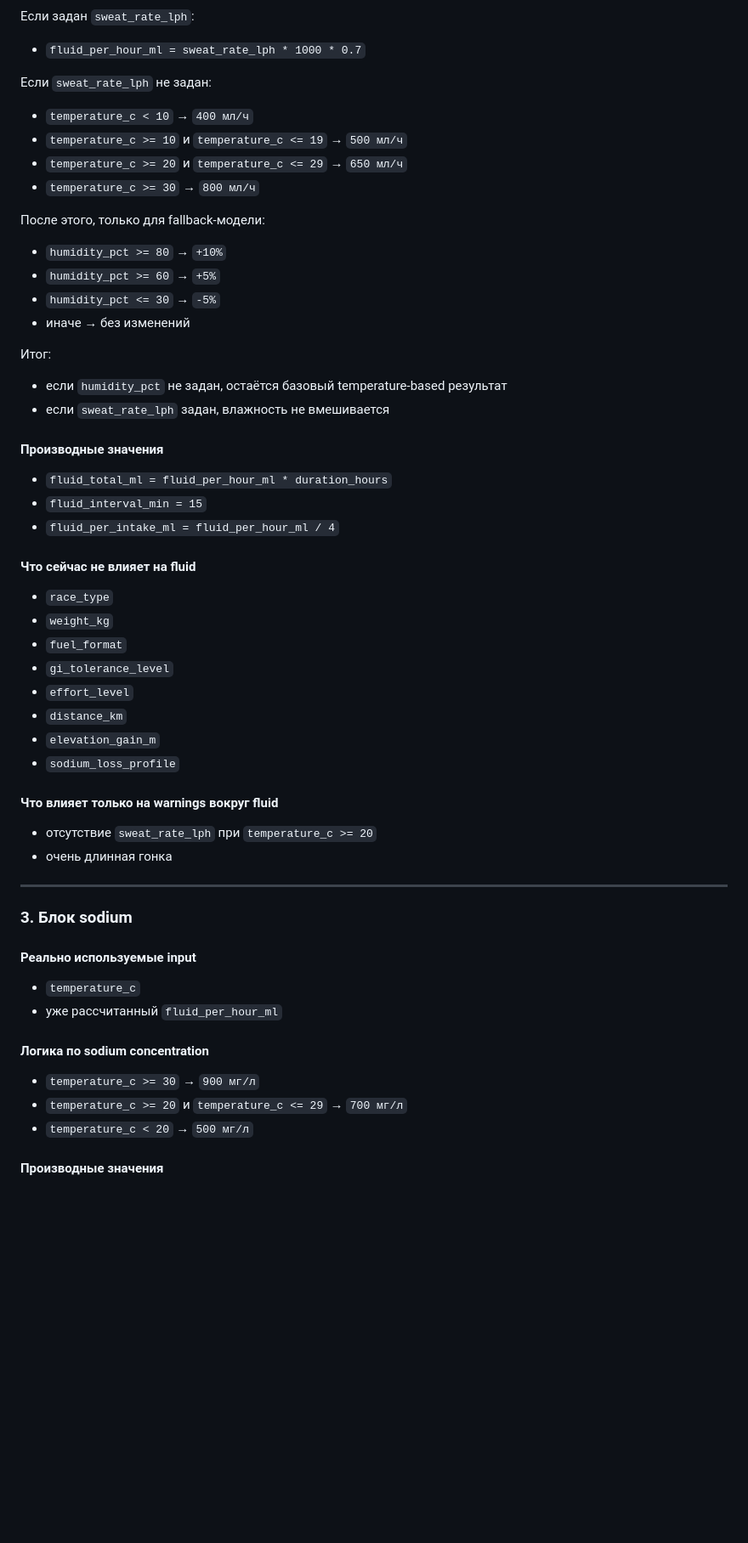
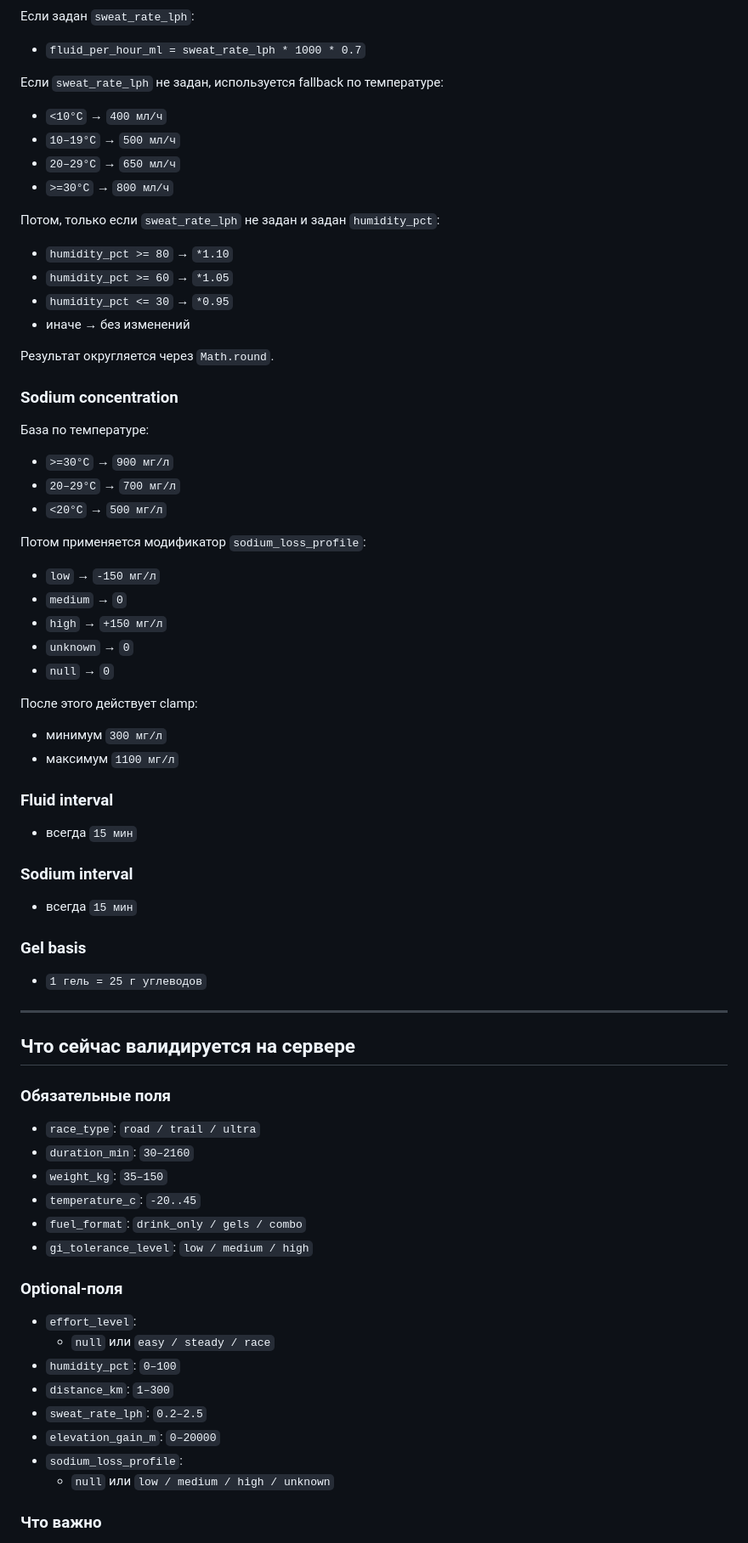
Before and after one commit to nq5j9wds72-debug/race-nutrition-miniapp, a Markdown page: README.md, the part around one of its changes. Shown at 85% size. Drawn GitHub-style; blank space fills up the shorter version.

Commit message:
Day 21: update README for sodium loss profile

```diff
--- a/README.md
+++ b/README.md
@@ -517,60 +333,78 @@ MVP v1 мини-приложения Telegram для расчёта питани
 
 - `fluid_per_hour_ml = sweat_rate_lph * 1000 * 0.7`
 
-Если `sweat_rate_lph` не задан:
+Если `sweat_rate_lph` не задан, используется fallback по температуре:
 
-- `temperature_c < 10` → `400 мл/ч`
-- `temperature_c >= 10` и `temperature_c <= 19` → `500 мл/ч`
-- `temperature_c >= 20` и `temperature_c <= 29` → `650 мл/ч`
-- `temperature_c >= 30` → `800 мл/ч`
+- `<10°C` → `400 мл/ч`
+- `10–19°C` → `500 мл/ч`
+- `20–29°C` → `650 мл/ч`
+- `>=30°C` → `800 мл/ч`
 
-После этого, только для fallback-модели:
+Потом, только если `sweat_rate_lph` не задан и задан `humidity_pct`:
 
-- `humidity_pct >= 80` → `+10%`
-- `humidity_pct >= 60` → `+5%`
-- `humidity_pct <= 30` → `-5%`
+- `humidity_pct >= 80` → `*1.10`
+- `humidity_pct >= 60` → `*1.05`
+- `humidity_pct <= 30` → `*0.95`
 - иначе → без изменений
 
-Итог:
-- если `humidity_pct` не задан, остаётся базовый temperature-based результат
-- если `sweat_rate_lph` задан, влажность не вмешивается
+Результат округляется через `Math.round`.
 
-#### Производные значения
+### Sodium concentration
 
-- `fluid_total_ml = fluid_per_hour_ml * duration_hours`
-- `fluid_interval_min = 15`
-- `fluid_per_intake_ml = fluid_per_hour_ml / 4`
+База по температуре:
 
-#### Что сейчас не влияет на fluid
+- `>=30°C` → `900 мг/л`
+- `20–29°C` → `700 мг/л`
+- `<20°C` → `500 мг/л`
 
-- `race_type`
-- `weight_kg`
-- `fuel_format`
-- `gi_tolerance_level`
-- `effort_level`
-- `distance_km`
-- `elevation_gain_m`
-- `sodium_loss_profile`
+Потом применяется модификатор `sodium_loss_profile`:
 
-#### Что влияет только на warnings вокруг fluid
+- `low` → `-150 мг/л`
+- `medium` → `0`
+- `high` → `+150 мг/л`
+- `unknown` → `0`
+- `null` → `0`
 
-- отсутствие `sweat_rate_lph` при `temperature_c >= 20`
-- очень длинная гонка
+После этого действует clamp:
+
+- минимум `300 мг/л`
+- максимум `1100 мг/л`
+
+### Fluid interval
+
+- всегда `15 мин`
+
+### Sodium interval
+
+- всегда `15 мин`
+
+### Gel basis
+
+- `1 гель = 25 г углеводов`
 
 ---
 
-### 3. Блок sodium
+## Что сейчас валидируется на сервере
 
-#### Реально используемые input
+### Обязательные поля
 
-- `temperature_c`
-- уже рассчитанный `fluid_per_hour_ml`
+- `race_type`: `road / trail / ultra`
+- `duration_min`: `30–2160`
+- `weight_kg`: `35–150`
+- `temperature_c`: `-20..45`
+- `fuel_format`: `drink_only / gels / combo`
+- `gi_tolerance_level`: `low / medium / high`
 
-#### Логика по sodium concentration
+### Optional-поля
 
-- `temperature_c >= 30` → `900 мг/л`
-- `temperature_c >= 20` и `temperature_c <= 29` → `700 мг/л`
-- `temperature_c < 20` → `500 мг/л`
+- `effort_level`:
+  - `null` или `easy / steady / race`
+- `humidity_pct`: `0–100`
+- `distance_km`: `1–300`
+- `sweat_rate_lph`: `0.2–2.5`
+- `elevation_gain_m`: `0–20000`
+- `sodium_loss_profile`:
+  - `null` или `low / medium / high / unknown`
 
-#### Производные значения
+### Что важно
 
```
Also changed, not shown: other parts of README.md (+204 -308 lines).
